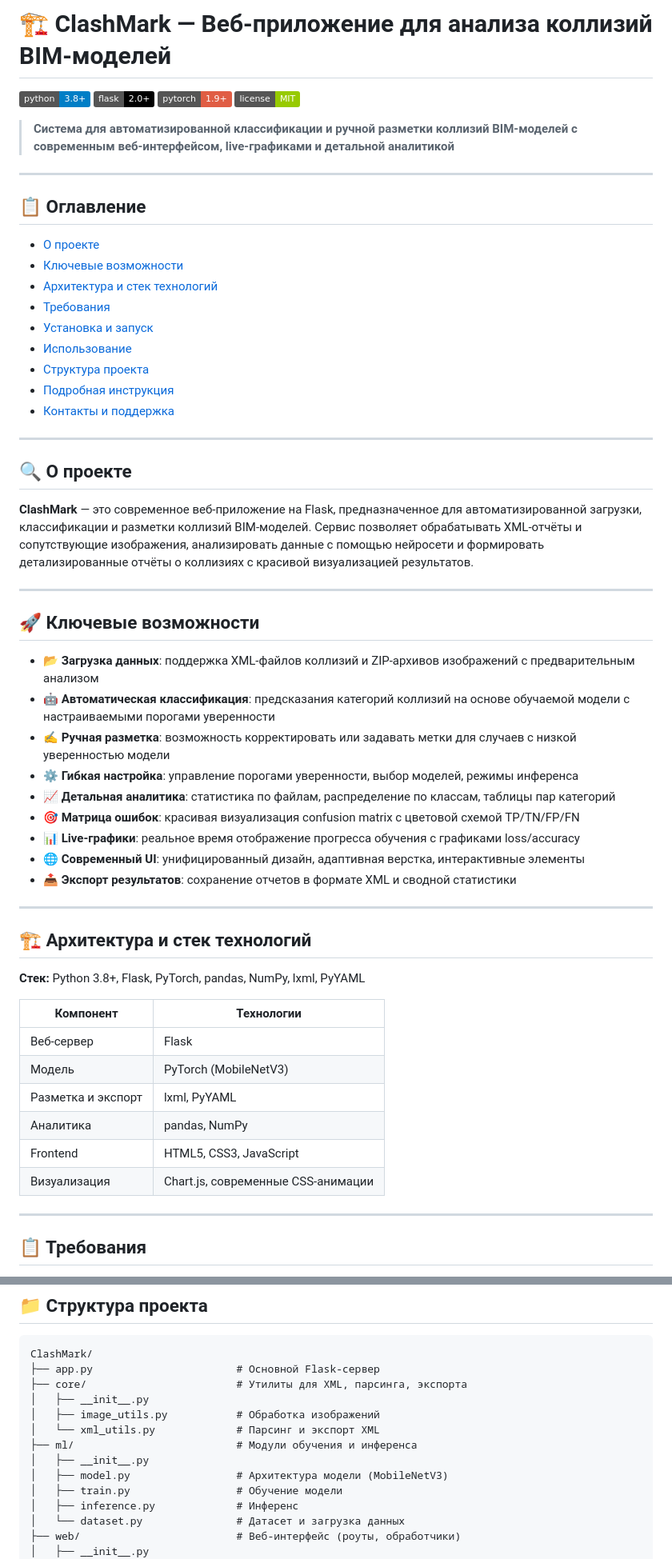
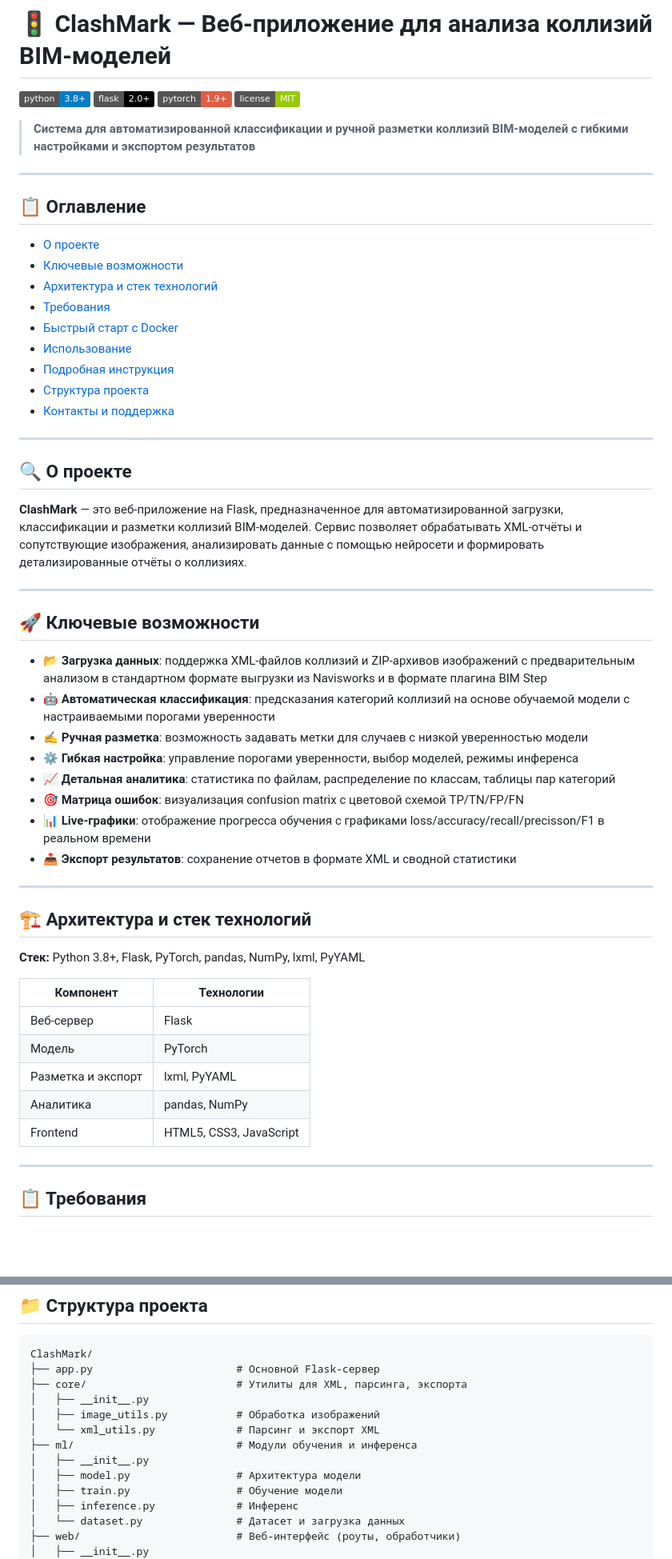
Before and after one commit to DanielNRU/ClashMark, a Markdown page: README.md, 2 parts joined by grey strips. Shown: that part at 80% size. Rendered like a GitHub page; badges without logos; blank space fills up the shorter version.

Commit message:
ClashMark Анализ коллизий в BIM моделях

```diff
--- a/README.md
+++ b/README.md
@@ -1,8 +1,8 @@
-# 🏗 ClashMark — Веб-приложение для анализа коллизий BIM-моделей
+# 🚦 ClashMark — Веб-приложение для анализа коллизий BIM-моделей
 
 [![Python](https://img.shields.io/badge/python-3.8%2B-blue)](https://www.python.org/) [![Flask](https://img.shields.io/badge/flask-2.0%2B-black)](https://flask.palletsprojects.com/) [![PyTorch](https://img.shields.io/badge/pytorch-1.9%2B-red)](https://pytorch.org/) [![License: MIT](https://img.shields.io/badge/license-MIT-green)](LICENSE)
 
-> **Система для автоматизированной классификации и ручной разметки коллизий BIM-моделей с современным веб-интерфейсом, live-графиками и детальной аналитикой**
+> **Система для автоматизированной классификации и ручной разметки коллизий BIM-моделей с гибкими настройками и экспортом результатов**
 
 ---
 
@@ -12,31 +12,30 @@
 * [Ключевые возможности](#-ключевые-возможности)
 * [Архитектура и стек технологий](#-архитектура-и-стек-технологий)
 * [Требования](#-требования)
-* [Установка и запуск](#-установка-и-запуск)
+* [Быстрый старт с Docker](#-быстрый-старт-с-docker)
 * [Использование](#-использование)
+* [Подробная инструкция](#-подробная-инструкция)
 * [Структура проекта](#-структура-проекта)
-* [Подробная инструкция](#-подробная-инструкция)
 * [Контакты и поддержка](#-контакты-и-поддержка)
 
 ---
 
 ## 🔍 О проекте
 
-**ClashMark** — это современное веб-приложение на Flask, предназначенное для автоматизированной загрузки, классификации и разметки коллизий BIM-моделей.
-Сервис позволяет обрабатывать XML-отчёты и сопутствующие изображения, анализировать данные с помощью нейросети и формировать детализированные отчёты о коллизиях с красивой визуализацией результатов.
+**ClashMark** — это веб-приложение на Flask, предназначенное для автоматизированной загрузки, классификации и разметки коллизий BIM-моделей.
+Сервис позволяет обрабатывать XML-отчёты и сопутствующие изображения, анализировать данные с помощью нейросети и формировать детализированные отчёты о коллизиях.
 
 ---
 
 ## 🚀 Ключевые возможности
 
-* 📂 **Загрузка данных**: поддержка XML-файлов коллизий и ZIP-архивов изображений с предварительным анализом
+* 📂 **Загрузка данных**: поддержка XML-файлов коллизий и ZIP-архивов изображений с предварительным анализом в стандартном формате выгрузки из Navisworks и в формате плагина BIM Step
 * 🤖 **Автоматическая классификация**: предсказания категорий коллизий на основе обучаемой модели с настраиваемыми порогами уверенности
-* ✍️ **Ручная разметка**: возможность корректировать или задавать метки для случаев с низкой уверенностью модели
+* ✍️ **Ручная разметка**: возможность задавать метки для случаев с низкой уверенностью модели
 * ⚙️ **Гибкая настройка**: управление порогами уверенности, выбор моделей, режимы инференса
 * 📈 **Детальная аналитика**: статистика по файлам, распределение по классам, таблицы пар категорий
-* 🎯 **Матрица ошибок**: красивая визуализация confusion matrix с цветовой схемой TP/TN/FP/FN
-* 📊 **Live-графики**: реальное время отображение прогресса обучения с графиками loss/accuracy
-* 🌐 **Современный UI**: унифицированный дизайн, адаптивная верстка, интерактивные элементы
+* 🎯 **Матрица ошибок**: визуализация confusion matrix с цветовой схемой TP/TN/FP/FN
+* 📊 **Live-графики**: отображение прогресса обучения с графиками loss/accuracy/recall/precisson/F1 в реальном времени
 * 📤 **Экспорт результатов**: сохранение отчетов в формате XML и сводной статистики
 
 ---
@@ -48,11 +47,10 @@
 | Компонент          | Технологии    |
 | ------------------ | ------------- |
 | Веб-сервер         | Flask         |
-| Модель             | PyTorch (MobileNetV3) |
+| Модель             | PyTorch |
 | Разметка и экспорт | lxml, PyYAML  |
 | Аналитика          | pandas, NumPy |
 | Frontend           | HTML5, CSS3, JavaScript |
-| Визуализация       | Chart.js, современные CSS-анимации |
 
 ---
 
@@ -150,7 +120,7 @@ ClashMark/
 │   └── xml_utils.py             # Парсинг и экспорт XML
 ├── ml/                          # Модули обучения и инференса
 │   ├── __init__.py
-│   ├── model.py                 # Архитектура модели (MobileNetV3)
+│   ├── model.py                 # Архитектура модели
 │   ├── train.py                 # Обучение модели
 │   ├── inference.py             # Инференс
 │   └── dataset.py               # Датасет и загрузка данных
```
Also changed, not shown: other parts of README.md (+3 -37 lines).
